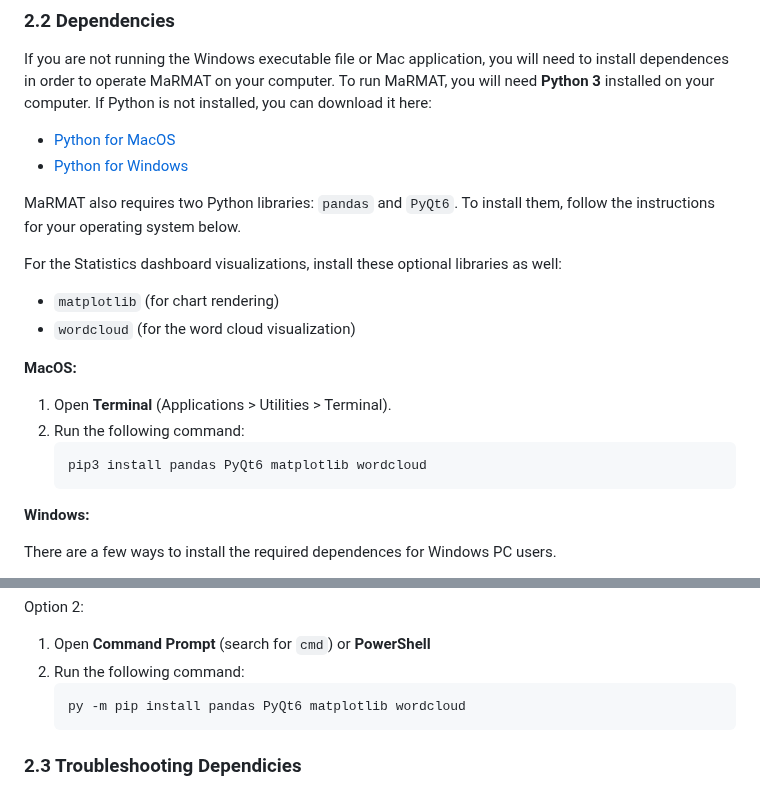
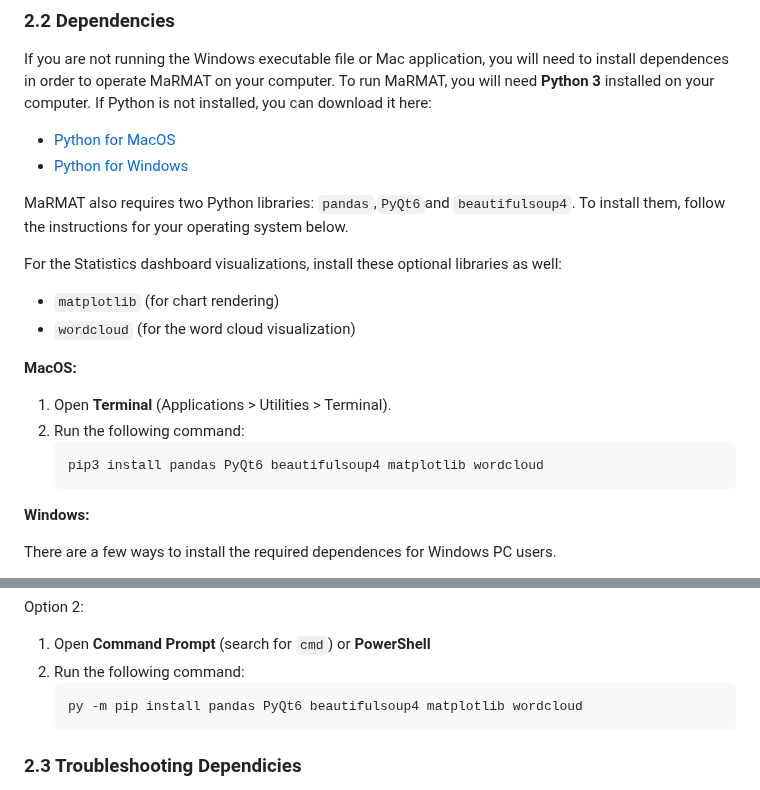
Before and after one commit to marriott-library/MaRMAT, a Markdown page: README.md, 2 parts joined by grey strips. Drawn GitHub-style.

Commit message:
Update README.md
added beautifulsoup4 dependency requirement

````diff
--- a/README.md
+++ b/README.md
@@ -71,17 +71,18 @@ If you are not running the Windows executable file or Mac application, you will
    - [Python for MacOS](https://www.python.org/downloads/mac-osx/)
    - [Python for Windows](https://www.python.org/downloads/windows/)
 
-MaRMAT also requires two Python libraries: `pandas` and `PyQt6`. To install them, follow the instructions for your operating system below.
+MaRMAT also requires two Python libraries: `pandas`,`PyQt6`and `beautifulsoup4`. To install them, follow the instructions for your operating system below.
 
 For the Statistics dashboard visualizations, install these optional libraries as well:
 - `matplotlib` (for chart rendering)
 - `wordcloud` (for the word cloud visualization)
 
+
 **MacOS:**
 1. Open **Terminal** (Applications > Utilities > Terminal).
 2. Run the following command:
    ```bash
-   pip3 install pandas PyQt6 matplotlib wordcloud
+   pip3 install pandas PyQt6 beautifulsoup4 matplotlib wordcloud
    ```
 
 **Windows:**
@@ -97,7 +98,7 @@ Option 2:
 1. Open **Command Prompt** (search for `cmd`) or **PowerShell**
 2. Run the following command:
    ```bash
-   py -m pip install pandas PyQt6 matplotlib wordcloud
+   py -m pip install pandas PyQt6 beautifulsoup4 matplotlib wordcloud
    ```
 
 ### 2.3 Troubleshooting Dependicies
````
